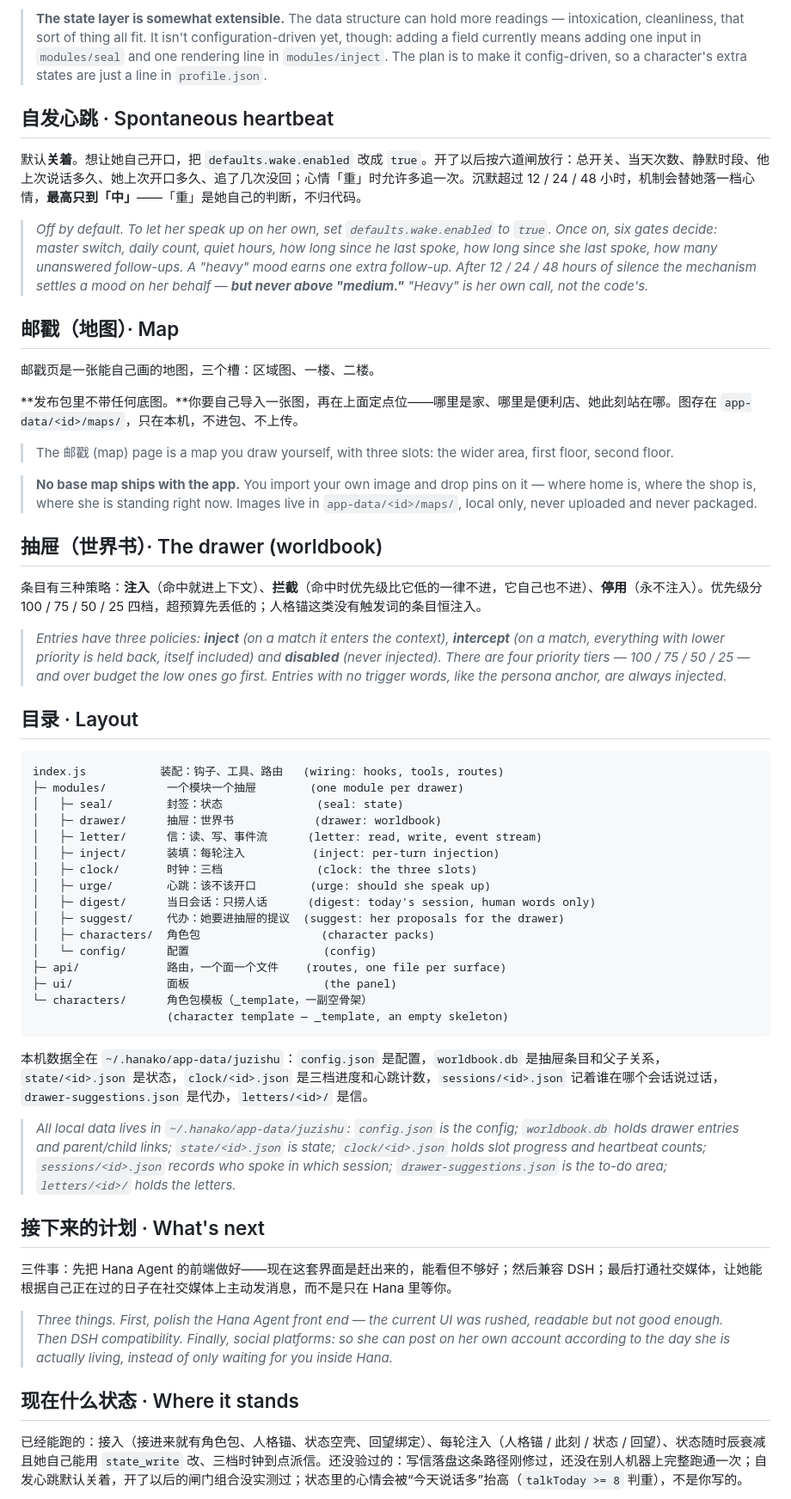
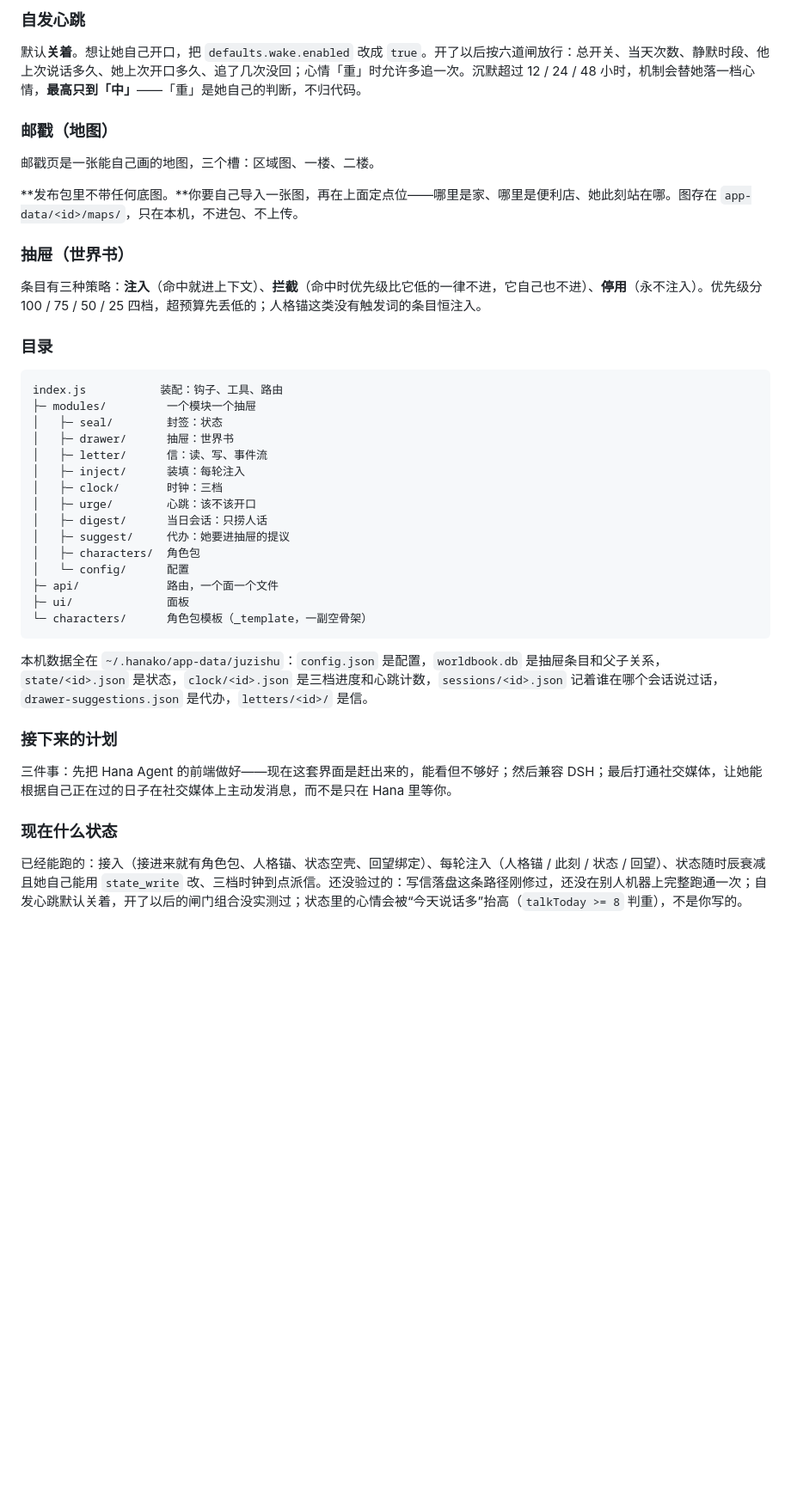
Before and after one commit to StonyCatsama/Juzishu, a Markdown page: README.md, the part around one of its changes. Shown at 86% size. Drawn GitHub-style; blank space fills up the shorter version.

Commit message:
README: 改为中文整节 + English 整节，不再中英交替

````diff
--- a/README.md
+++ b/README.md
@@ -148,73 +85,50 @@
 
-> **The state layer is somewhat extensible.** The data structure can hold more readings — intoxication, cleanliness, that sort of thing all fit. It isn't configuration-driven yet, though: adding a field currently means adding one input in `modules/seal` and one rendering line in `modules/inject`. The plan is to make it config-driven, so a character's extra states are just a line in `profile.json`.
-
-## 自发心跳 · Spontaneous heartbeat
-
+### 自发心跳
 
 默认**关着**。想让她自己开口，把 `defaults.wake.enabled` 改成 `true`。开了以后按六道闸放行：总开关、当天次数、静默时段、他上次说话多久、她上次开口多久、追了几次没回；心情「重」时允许多追一次。沉默超过 12 / 24 / 48 小时，机制会替她落一档心情，**最高只到「中」**——「重」是她自己的判断，不归代码。
 
 
-> *Off by default. To let her speak up on her own, set `defaults.wake.enabled` to `true`. Once on, six gates decide: master switch, daily count, quiet hours, how long since he last spoke, how long since she last spoke, how many unanswered follow-ups. A "heavy" mood earns one extra follow-up. After 12 / 24 / 48 hours of silence the mechanism settles a mood on her behalf — **but never above "medium."** "Heavy" is her own call, not the code's.*
-
-
-## 邮戳（地图）· Map
+### 邮戳（地图）
 
 邮戳页是一张能自己画的地图，三个槽：区域图、一楼、二楼。
 
 **发布包里不带任何底图。**你要自己导入一张图，再在上面定点位——哪里是家、哪里是便利店、她此刻站在哪。图存在 `app-data/<id>/maps/`，只在本机，不进包、不上传。
 
-> The 邮戳 (map) page is a map you draw yourself, with three slots: the wider area, first floor, second floor.
 
-> **No base map ships with the app.** You import your own image and drop pins on it — where home is, where the shop is, where she is standing right now. Images live in `app-data/<id>/maps/`, local only, never uploaded and never packaged.
-
-## 抽屉（世界书）· The drawer (worldbook)
-
+### 抽屉（世界书）
 
 条目有三种策略：**注入**（命中就进上下文）、**拦截**（命中时优先级比它低的一律不进，它自己也不进）、**停用**（永不注入）。优先级分 100 / 75 / 50 / 25 四档，超预算先丢低的；人格锚这类没有触发词的条目恒注入。
 
 
-> *Entries have three policies: **inject** (on a match it enters the context), **intercept** (on a match, everything with lower priority is held back, itself included) and **disabled** (never injected). There are four priority tiers — 100 / 75 / 50 / 25 — and over budget the low ones go first. Entries with no trigger words, like the persona anchor, are always injected.*
-
-
-## 目录 · Layout
+### 目录
 
 ```
-index.js           装配：钩子、工具、路由   (wiring: hooks, tools, routes)
-├─ modules/         一个模块一个抽屉        (one module per drawer)
-│   ├─ seal/        封签：状态              (seal: state)
-│   ├─ drawer/      抽屉：世界书            (drawer: worldbook)
-│   ├─ letter/      信：读、写、事件流      (letter: read, write, event stream)
-│   ├─ inject/      装填：每轮注入          (inject: per-turn injection)
-│   ├─ clock/       时钟：三档              (clock: the three slots)
-│   ├─ urge/        心跳：该不该开口        (urge: should she speak up)
-│   ├─ digest/      当日会话：只捞人话      (digest: today's session, human words only)
-│   ├─ suggest/     代办：她要进抽屉的提议  (suggest: her proposals for the drawer)
-│   ├─ characters/  角色包                  (character packs)
-│   └─ config/      配置                    (config)
-├─ api/             路由，一个面一个文件    (routes, one file per surface)
-├─ ui/              面板                    (the panel)
+index.js           装配：钩子、工具、路由
+├─ modules/         一个模块一个抽屉
+│   ├─ seal/        封签：状态
+│   ├─ drawer/      抽屉：世界书
+│   ├─ letter/      信：读、写、事件流
+│   ├─ inject/      装填：每轮注入
+│   ├─ clock/       时钟：三档
+│   ├─ urge/        心跳：该不该开口
+│   ├─ digest/      当日会话：只捞人话
+│   ├─ suggest/     代办：她要进抽屉的提议
+│   ├─ characters/  角色包
+│   └─ config/      配置
+├─ api/             路由，一个面一个文件
+├─ ui/              面板
 └─ characters/      角色包模板（_template，一副空骨架）
-                    (character template — _template, an empty skeleton)
 ```
-
 
 本机数据全在 `~/.hanako/app-data/juzishu`：`config.json` 是配置，`worldbook.db` 是抽屉条目和父子关系，`state/<id>.json` 是状态，`clock/<id>.json` 是三档进度和心跳计数，`sessions/<id>.json` 记着谁在哪个会话说过话，`drawer-suggestions.json` 是代办，`letters/<id>/` 是信。
 
 
-> *All local data lives in `~/.hanako/app-data/juzishu`: `config.json` is the config; `worldbook.db` holds drawer entries and parent/child links; `state/<id>.json` is state; `clock/<id>.json` holds slot progress and heartbeat counts; `sessions/<id>.json` records who spoke in which session; `drawer-suggestions.json` is the to-do area; `letters/<id>/` holds the letters.*
-
-
-## 接下来的计划 · What's next
-
+### 接下来的计划
 
 三件事：先把 Hana Agent 的前端做好——现在这套界面是赶出来的，能看但不够好；然后兼容 DSH；最后打通社交媒体，让她能根据自己正在过的日子在社交媒体上主动发消息，而不是只在 Hana 里等你。
 
 
-> *Three things. First, polish the Hana Agent front end — the current UI was rushed, readable but not good enough. Then DSH compatibility. Finally, social platforms: so she can post on her own account according to the day she is actually living, instead of only waiting for you inside Hana.*
-
-
-## 现在什么状态 · Where it stands
-
+### 现在什么状态
 
 已经能跑的：接入（接进来就有角色包、人格锚、状态空壳、回望绑定）、每轮注入（人格锚 / 此刻 / 状态 / 回望）、状态随时辰衰减且她自己能用 `state_write` 改、三档时钟到点派信。还没验过的：写信落盘这条路径刚修过，还没在别人机器上完整跑通一次；自发心跳默认关着，开了以后的闸门组合没实测过；状态里的心情会被“今天说话多”抬高（`talkToday >= 8` 判重），不是你写的。
 
````
Also changed, not shown: other parts of README.md (+156 -89 lines).
